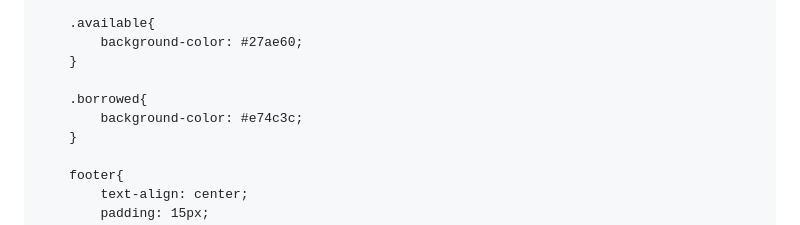
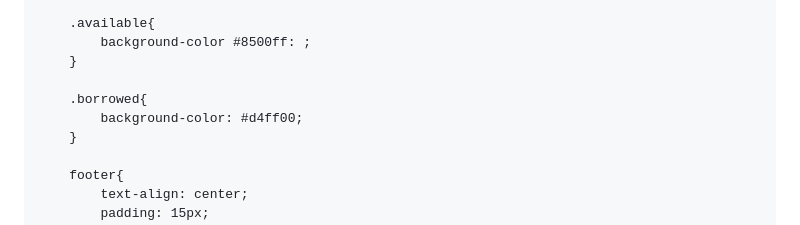
Before and after one commit to enzocamargoamaral-alt/Platonicstudies, a Markdown page: README.md, the part around the change. GitHub-like rendering.

```diff
--- a/README.md
+++ b/README.md
@@ -61,11 +61,11 @@
         }
 
         .available{
-            background-color: #27ae60;
+            background-color #8500ff: ;
         }
 
         .borrowed{
-            background-color: #e74c3c;
+            background-color: #d4ff00;
         }
 
         footer{
```
